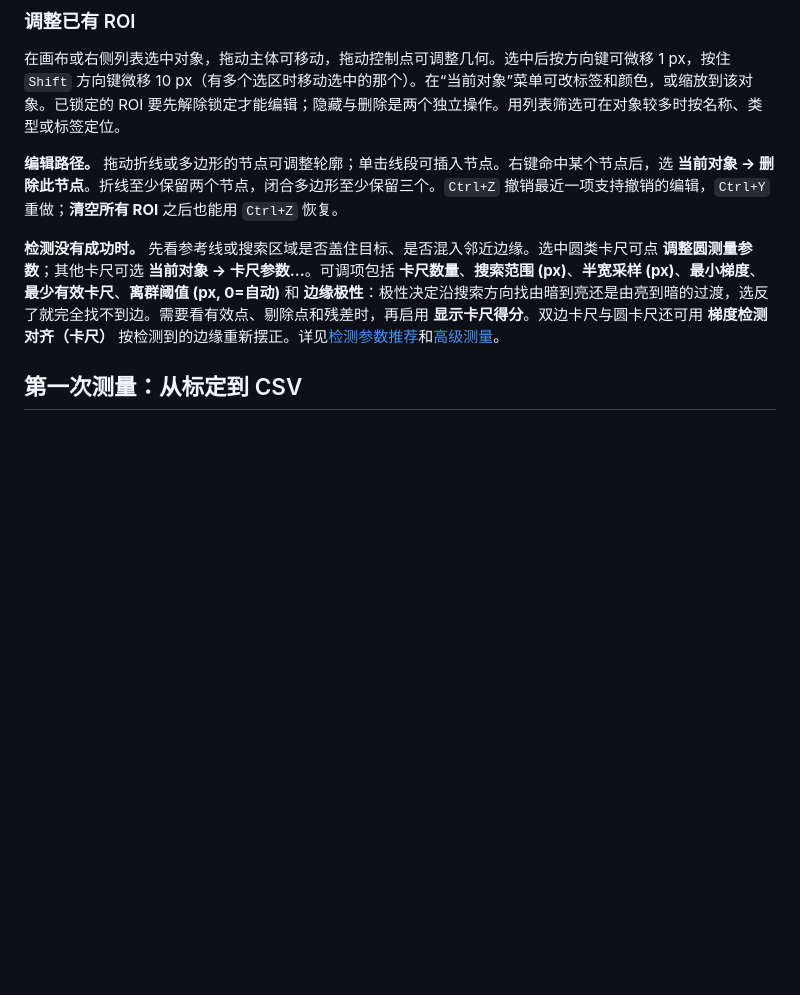
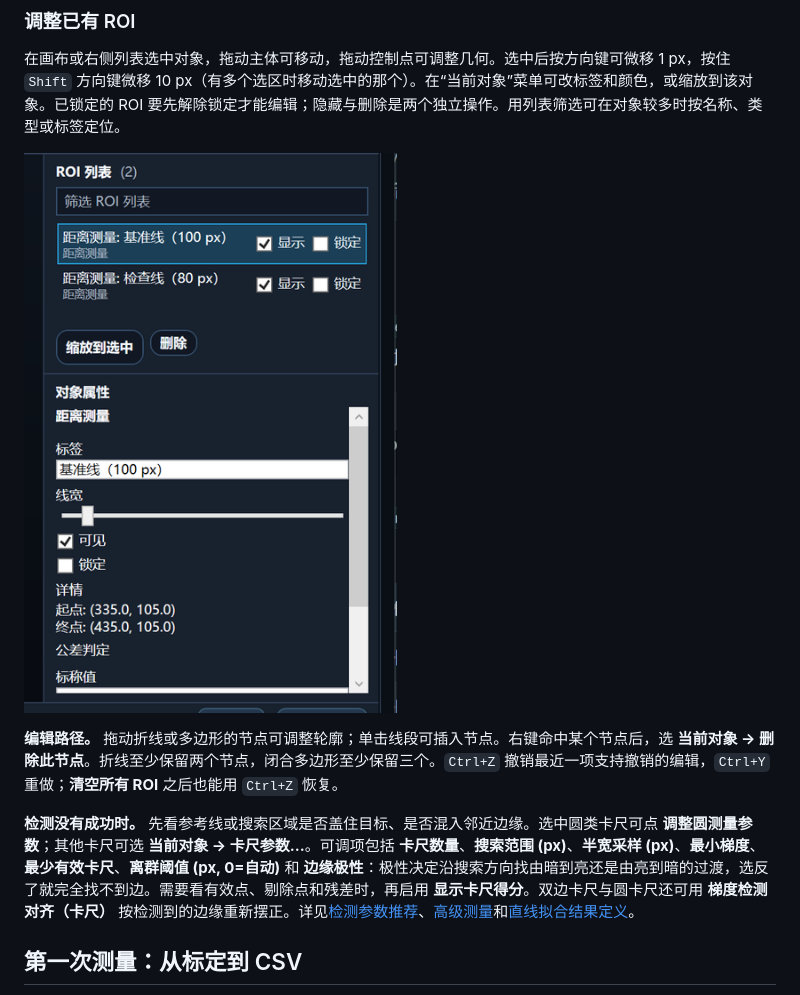
Before and after one commit to 18961389539/ImageViewer, a Markdown page: docs/usage.md, the part around one of its changes. Drawn GitHub-style; pictures changed too: docs/images/demo-roi-panel.png (added); blank space fills up the shorter version.

```diff
--- a/docs/usage.md
+++ b/docs/usage.md
@@ -95,9 +101,11 @@ ROI 是图像上的感兴趣区域或测量对象。工具分三类：**绘制**
 
 在画布或右侧列表选中对象，拖动主体可移动，拖动控制点可调整几何。选中后按方向键可微移 1 px，按住 `Shift` 方向键微移 10 px（有多个选区时移动选中的那个）。在“当前对象”菜单可改标签和颜色，或缩放到该对象。已锁定的 ROI 要先解除锁定才能编辑；隐藏与删除是两个独立操作。用列表筛选可在对象较多时按名称、类型或标签定位。
 
+![右侧 ROI 面板：上方是带搜索与显示/锁定开关的列表，下方是选中项的对象属性（标签、线宽、坐标、公差判定）](images/demo-roi-panel.png)
+
 **编辑路径。** 拖动折线或多边形的节点可调整轮廓；单击线段可插入节点。右键命中某个节点后，选 **当前对象 → 删除此节点**。折线至少保留两个节点，闭合多边形至少保留三个。`Ctrl+Z` 撤销最近一项支持撤销的编辑，`Ctrl+Y` 重做；**清空所有 ROI** 之后也能用 `Ctrl+Z` 恢复。
 
-**检测没有成功时。** 先看参考线或搜索区域是否盖住目标、是否混入邻近边缘。选中圆类卡尺可点 **调整圆测量参数**；其他卡尺可选 **当前对象 → 卡尺参数...**。可调项包括 **卡尺数量**、**搜索范围 (px)**、**半宽采样 (px)**、**最小梯度**、**最少有效卡尺**、**离群阈值 (px, 0=自动)** 和 **边缘极性**：极性决定沿搜索方向找由暗到亮还是由亮到暗的过渡，选反了就完全找不到边。需要看有效点、剔除点和残差时，再启用 **显示卡尺得分**。双边卡尺与圆卡尺还可用 **梯度检测对齐（卡尺）** 按检测到的边缘重新摆正。详见[检测参数推荐](detection-parameter-recommendations.md)和[高级测量](advanced-measurements.md)。
+**检测没有成功时。** 先看参考线或搜索区域是否盖住目标、是否混入邻近边缘。选中圆类卡尺可点 **调整圆测量参数**；其他卡尺可选 **当前对象 → 卡尺参数...**。可调项包括 **卡尺数量**、**搜索范围 (px)**、**半宽采样 (px)**、**最小梯度**、**最少有效卡尺**、**离群阈值 (px, 0=自动)** 和 **边缘极性**：极性决定沿搜索方向找由暗到亮还是由亮到暗的过渡，选反了就完全找不到边。需要看有效点、剔除点和残差时，再启用 **显示卡尺得分**。双边卡尺与圆卡尺还可用 **梯度检测对齐（卡尺）** 按检测到的边缘重新摆正。详见[检测参数推荐](detection-parameter-recommendations.md)、[高级测量](advanced-measurements.md)和[直线拟合结果定义](line-fit-result-definition.md)。
 
 <a id="quick-measure"></a>
 
```
Also changed, not shown: other parts of docs/usage.md (+10 -2 lines), docs/integration.md (+5 -0 lines), docs/images/demo-canvas.png (added), docs/images/demo-status.png (added), docs/images/demo-window.png (added), 3 other files.
